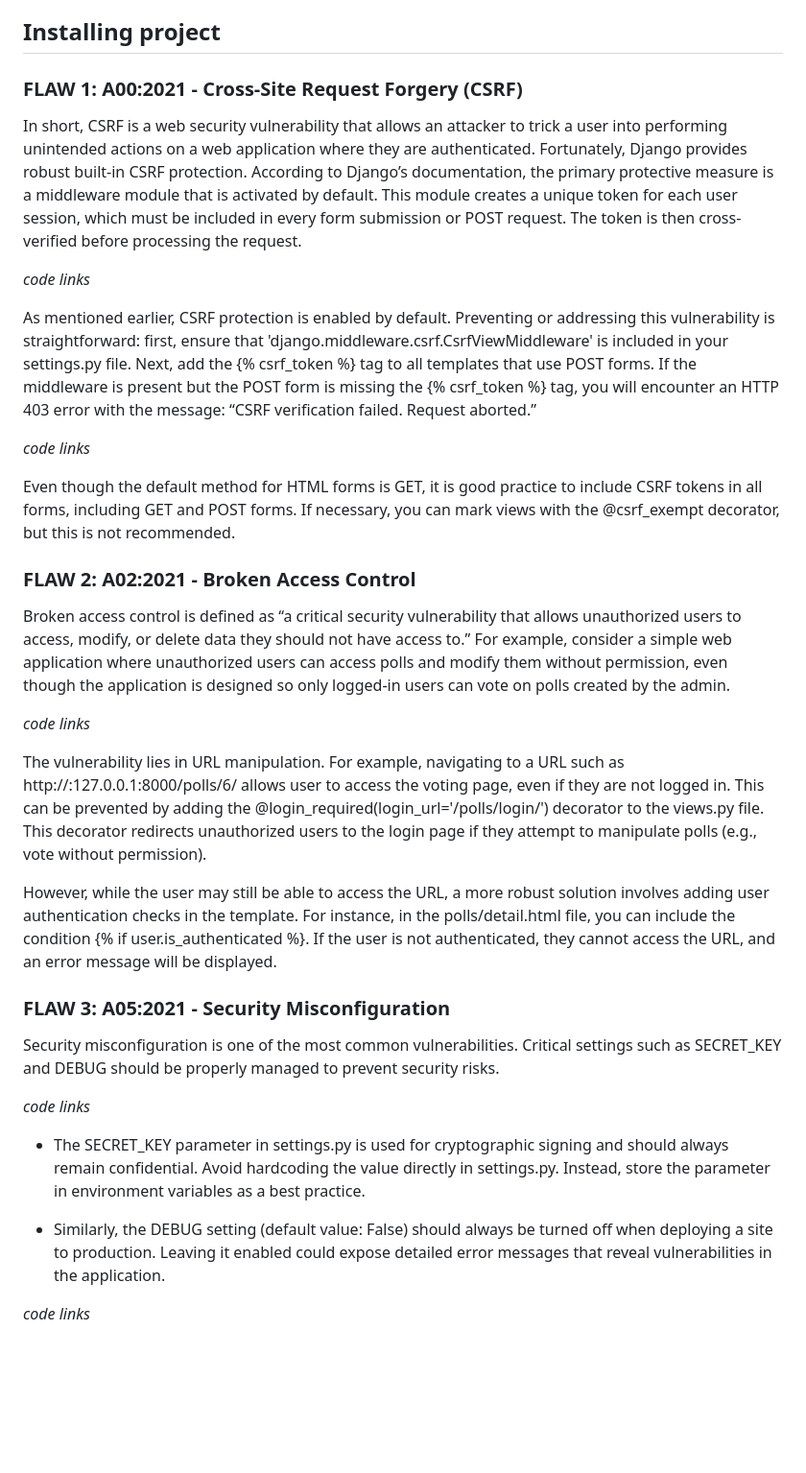
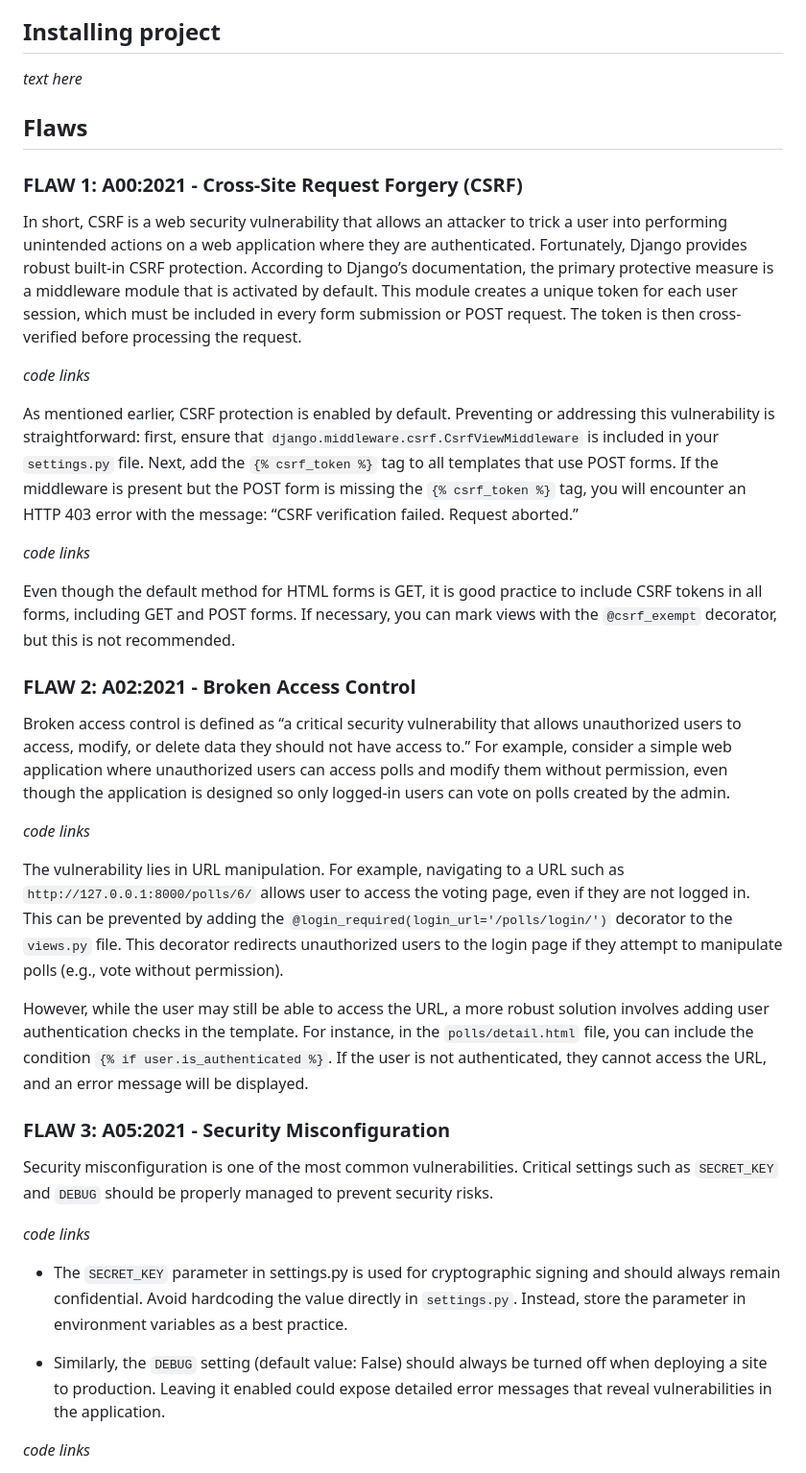
Before and after one commit to realclever/Cyber-Security-Base-2024-Project-I, a Markdown page: README.md, the part around one of its changes. Shown at 96% size. GitHub-like rendering; blank space fills up the shorter version.

````diff
--- a/README.md
+++ b/README.md
@@ -6,17 +6,21 @@ This project is a simple implementation of the [Django starter website](https://
 
 ## Installing project
 
+*text here*
+
+## Flaws
+
 ### FLAW 1: A00:2021 - Cross-Site Request Forgery (CSRF)
 
 In short, CSRF is a web security vulnerability that allows an attacker to trick a user into performing unintended actions on a web application where they are authenticated. Fortunately, Django provides robust built-in CSRF protection. According to Django’s documentation, the primary protective measure is a middleware module that is activated by default. This module creates a unique token for each user session, which must be included in every form submission or POST request. The token is then cross-verified before processing the request.
 
 *code links*
 
-As mentioned earlier, CSRF protection is enabled by default. Preventing or addressing this vulnerability is straightforward: first, ensure that 'django.middleware.csrf.CsrfViewMiddleware' is included in your settings.py file. Next, add the {% csrf_token %} tag to all templates that use POST forms. If the middleware is present but the POST form is missing the {% csrf_token %} tag, you will encounter an HTTP 403 error with the message: “CSRF verification failed. Request aborted.”
+As mentioned earlier, CSRF protection is enabled by default. Preventing or addressing this vulnerability is straightforward: first, ensure that ```django.middleware.csrf.CsrfViewMiddleware``` is included in your ```settings.py``` file. Next, add the ```{% csrf_token %}``` tag to all templates that use POST forms. If the middleware is present but the POST form is missing the ```{% csrf_token %}``` tag, you will encounter an HTTP 403 error with the message: “CSRF verification failed. Request aborted.”
 
 *code links*
 
-Even though the default method for HTML forms is GET, it is good practice to include CSRF tokens in all forms, including GET and POST forms. If necessary, you can mark views with the @csrf_exempt decorator, but this is not recommended.
+Even though the default method for HTML forms is GET, it is good practice to include CSRF tokens in all forms, including GET and POST forms. If necessary, you can mark views with the ```@csrf_exempt``` decorator, but this is not recommended.
 
 ### FLAW 2: A02:2021 - Broken Access Control
 
@@ -24,19 +28,19 @@ Broken access control is defined as “a critical security vulnerability that al
 
 *code links*
 
-The vulnerability lies in URL manipulation. For example, navigating to a URL such as http://&#58;127.0.0.1:8000/polls/6/ allows user to access the voting page, even if they are not logged in. This can be prevented by adding the @login_required(login_url='/polls/login/') decorator to the views.py file. This decorator redirects unauthorized users to the login page if they attempt to manipulate polls (e.g., vote without permission).
+The vulnerability lies in URL manipulation. For example, navigating to a URL such as ```http://127.0.0.1:8000/polls/6/``` allows user to access the voting page, even if they are not logged in. This can be prevented by adding the ```@login_required(login_url='/polls/login/')``` decorator to the ```views.py``` file. This decorator redirects unauthorized users to the login page if they attempt to manipulate polls (e.g., vote without permission).
 
-However, while the user may still be able to access the URL, a more robust solution involves adding user authentication checks in the template. For instance, in the polls/detail.html file, you can include the condition {% if user.is_authenticated %}. If the user is not authenticated, they cannot access the URL, and an error message will be displayed.
+However, while the user may still be able to access the URL, a more robust solution involves adding user authentication checks in the template. For instance, in the ```polls/detail.html``` file, you can include the condition ```{% if user.is_authenticated %}```. If the user is not authenticated, they cannot access the URL, and an error message will be displayed.
 
 ### FLAW 3: A05:2021 - Security Misconfiguration
 
-Security misconfiguration is one of the most common vulnerabilities. Critical settings such as SECRET_KEY and DEBUG should be properly managed to prevent security risks.
+Security misconfiguration is one of the most common vulnerabilities. Critical settings such as ```SECRET_KEY``` and ```DEBUG``` should be properly managed to prevent security risks.
 
 *code links*
 
-- The SECRET_KEY parameter in settings.py is used for cryptographic signing and should always remain confidential. Avoid hardcoding the value directly in settings.py. Instead, store the parameter in environment variables as a best practice.
+- The ```SECRET_KEY``` parameter in settings.py is used for cryptographic signing and should always remain confidential. Avoid hardcoding the value directly in ```settings.py```. Instead, store the parameter in environment variables as a best practice.
 
-- Similarly, the DEBUG setting (default value: False) should always be turned off when deploying a site to production. Leaving it enabled could expose detailed error messages that reveal vulnerabilities in the application.
+- Similarly, the ```DEBUG``` setting (default value: False) should always be turned off when deploying a site to production. Leaving it enabled could expose detailed error messages that reveal vulnerabilities in the application.
 
 *code links*
 
````
Also changed, not shown: other parts of README.md (+16 -1 lines).
